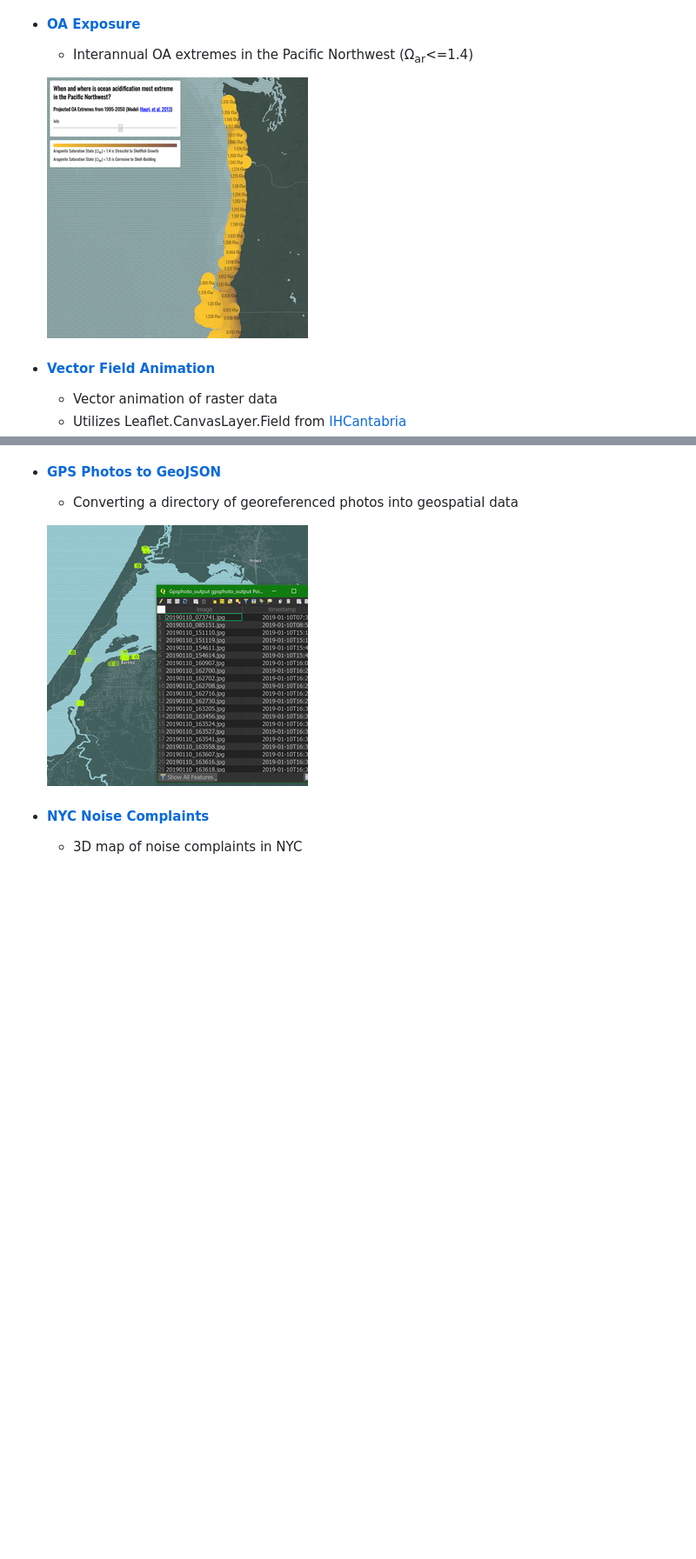
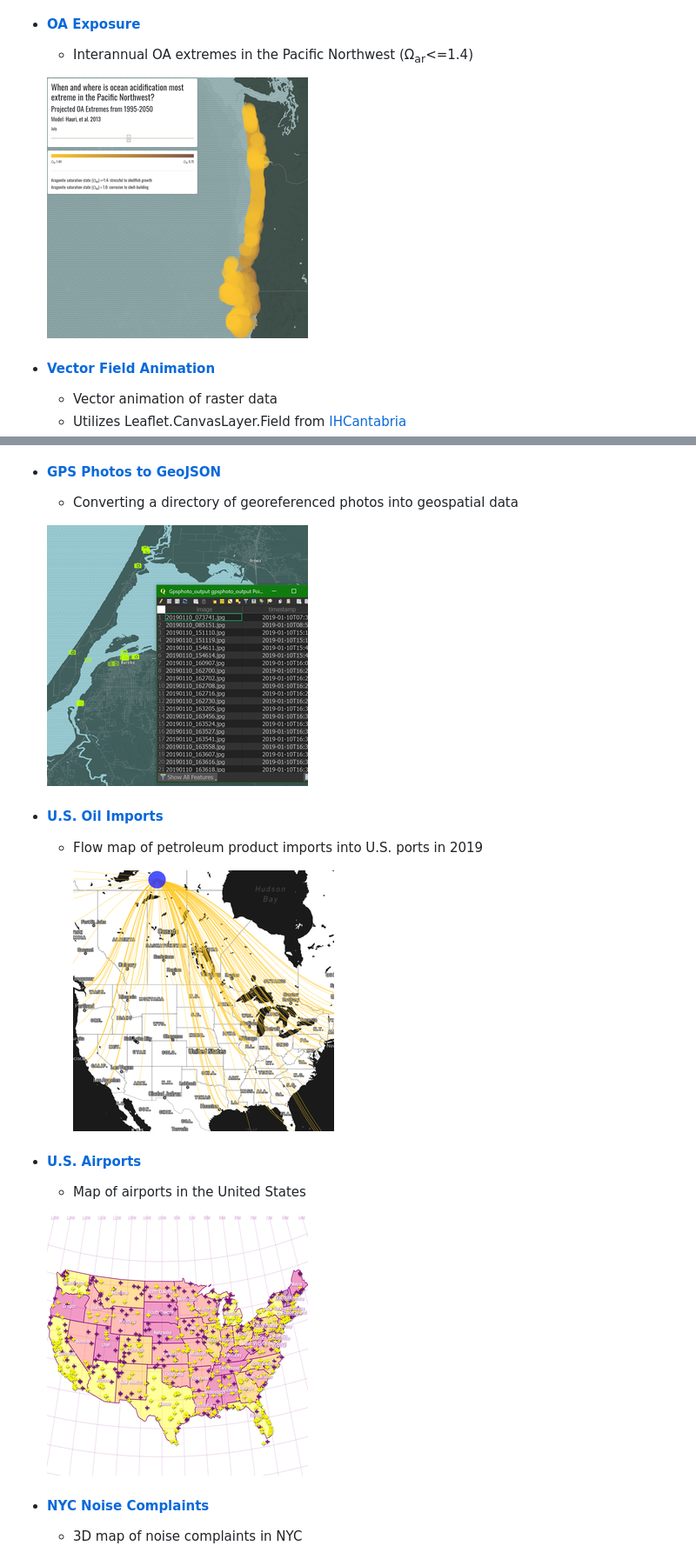
Before and after one commit to briangkatz/briangkatz.github.io, a Markdown page: README.md, 2 parts joined by grey strips. Shown: that part at 87% size. GitHub-like rendering; pictures changed too: img/oa_exposure.png, img/petro.png (added); blank space fills up the shorter version.

```diff
--- a/README.md
+++ b/README.md
@@ -57,6 +57,18 @@
 
   ![GPS Photos to GeoJSON](img/gps_photos_geojson.png)
 
+- #### [U.S. Oil Imports](https://briangkatz.github.io/petro)
+
+  - Flow map of petroleum product imports into U.S. ports in 2019
+
+    ![U.S. Oil Imports](img/petro.png)
+
+- #### [U.S. Airports](https://briangkatz.github.io/airports/)
+
+  - Map of airports in the United States
+
+  ![U.S. Airports](img/airports.png)
+
 - #### [NYC Noise Complaints](https://briangkatz.github.io/noise/)
 
   - 3D map of noise complaints in NYC
```
Also changed, not shown: other parts of README.md (+0 -12 lines), img/waterfalls.png (deleted), 2 other files.
